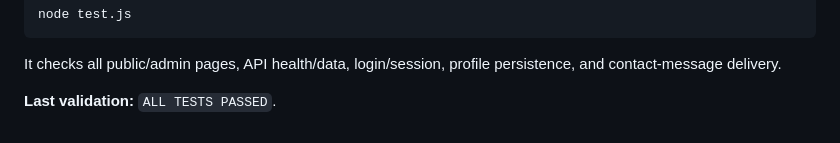
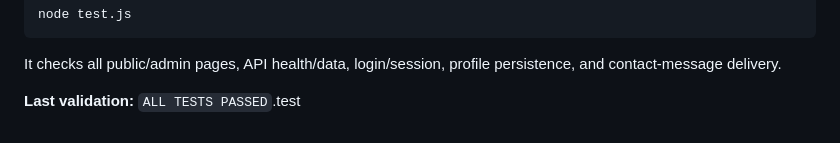
Before and after one commit to silabatashgrie/personal_portfolio, a Markdown page: README.md, the part around the change. GitHub-like rendering.

````diff
--- a/README.md
+++ b/README.md
@@ -107,4 +107,4 @@ node test.js
 ```
 It checks all public/admin pages, API health/data, login/session, profile persistence, and contact-message delivery.
 
-**Last validation:** `ALL TESTS PASSED`.
+**Last validation:** `ALL TESTS PASSED`.test
````
